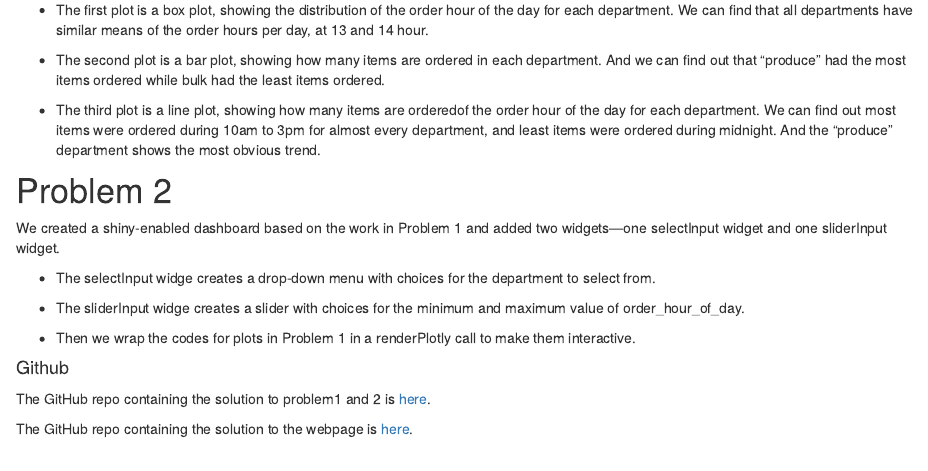
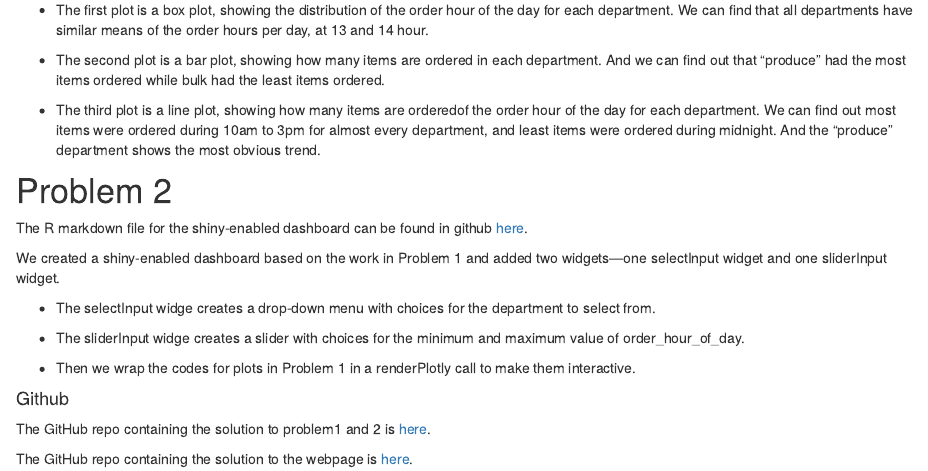
Before and after one commit to ZhuyuQ/hw6_web, an R Markdown document (index.Rmd): the page in a window 1100 px wide, from 400 px down. The pictures show the output file index.html that the author committed with the source, opened offline; library style sheets and scripts come from the installed R packages.

Commit message:
add link

```diff
--- a/index.Rmd
+++ b/index.Rmd
@@ -21,6 +21,7 @@ This dashboard contains three plots made by using Plotly.
 - The third plot is a line plot, showing how many items are orderedof the order hour of the day for each department. We can find out most items were ordered during 10am to 3pm for almost every department, and least items were ordered during midnight. And the "produce" department shows the most obvious trend.
 
 #Problem 2
+The R markdown file for the shiny-enabled dashboard can be found in github [here](https://github.com/yutianmm/p8105_hw6_ym2649).
 
 We created a shiny-enabled dashboard based on the work in Problem 1 and added two widgets---one selectInput widget and one sliderInput widget.
 
```
Also changed, not shown: index.html.
